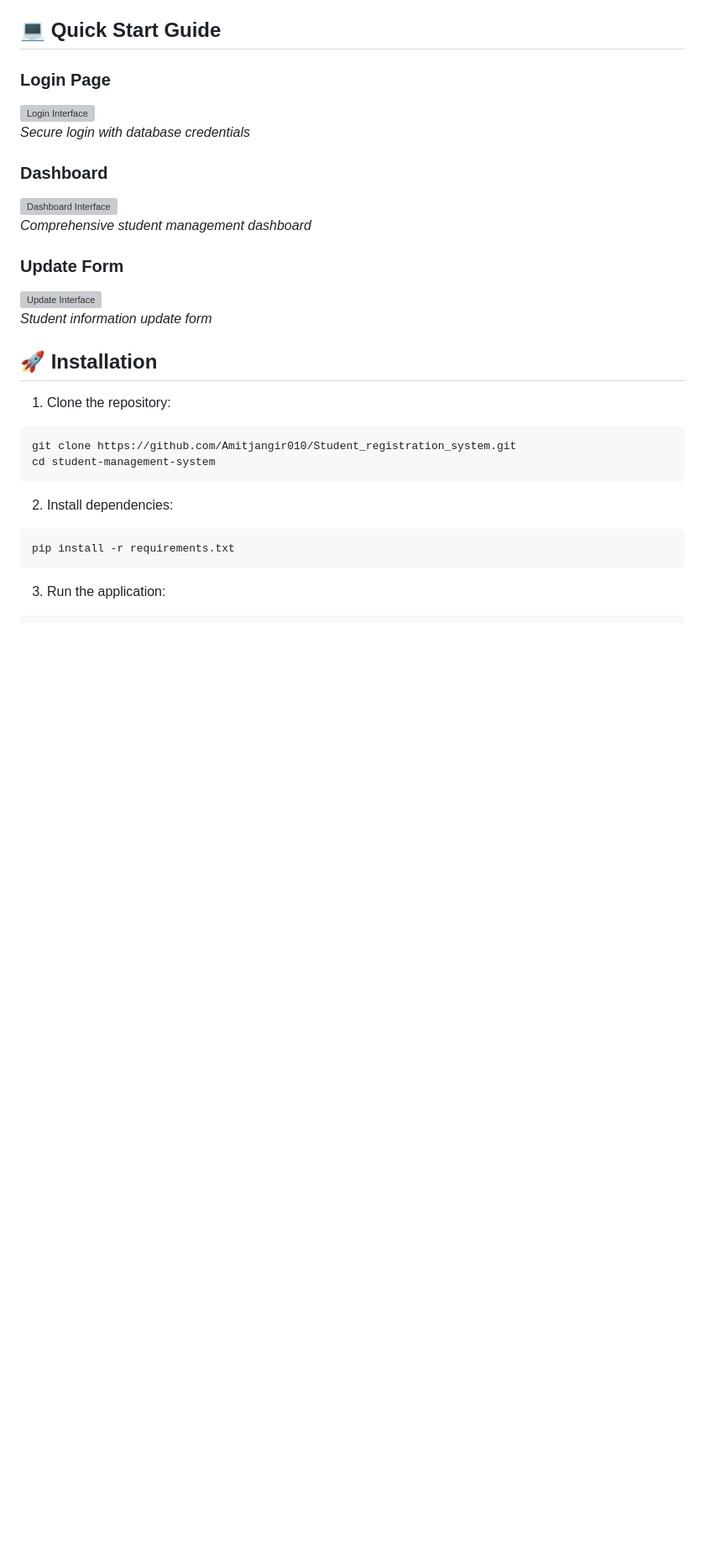
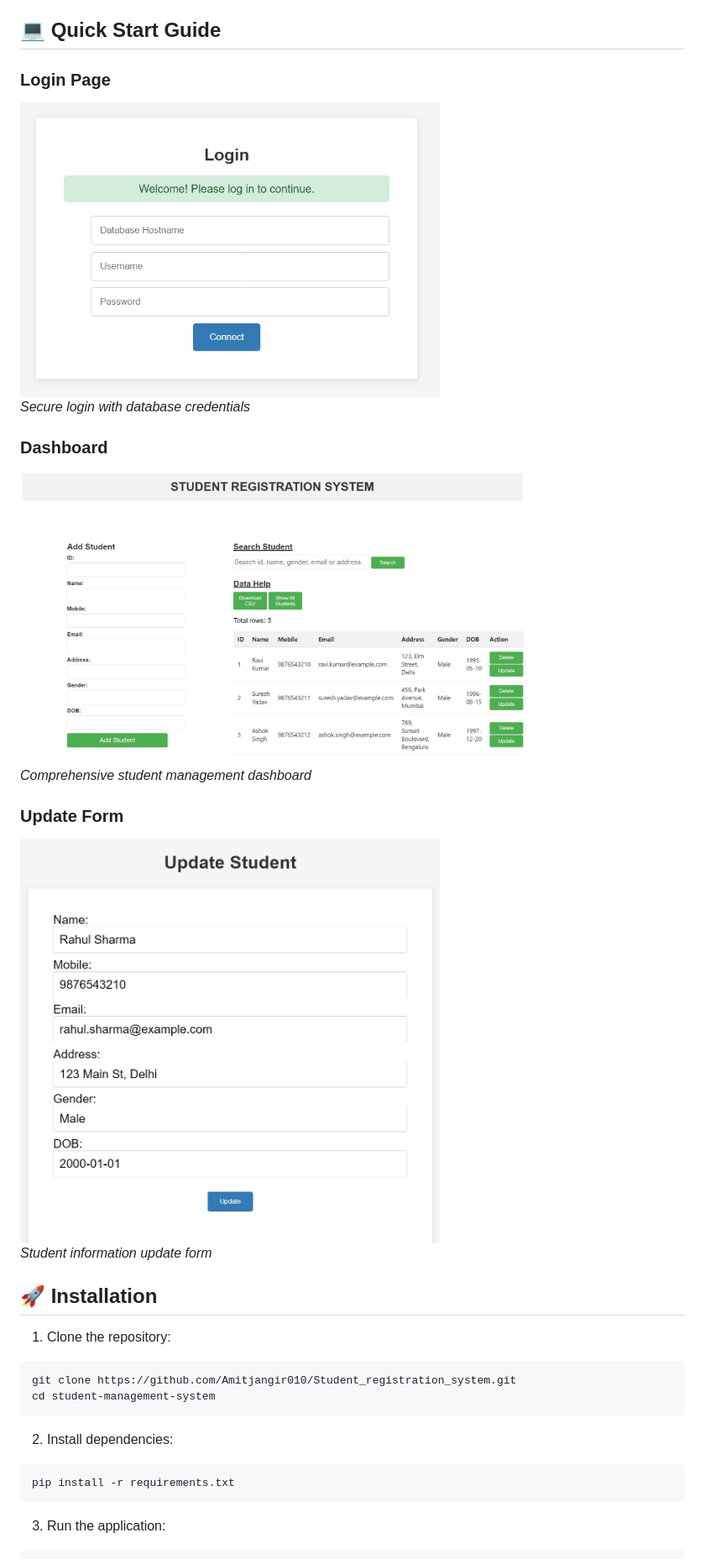
Before and after one commit to Amitjangir010/Student_registration_system, a Markdown page: README.md, the part around the change printed below. Shown: that part at 84% size. Drawn GitHub-style; blank space fills up the shorter version; grey boxes are pictures that could not be loaded.

```diff
--- a/README.md
+++ b/README.md
@@ -47,17 +47,17 @@ A modern, user-friendly student information management system built with Flask,
 
 ### Login Page
 
-<img src="images/login.jpeg" width="500" alt="Login Interface">
+<img src="Images/login.jpeg" width="500" alt="Login Interface">
 
 *Secure login with database credentials*
 
 ### Dashboard
-<img src="images/dashboard.jpeg" width="600" alt="Dashboard Interface">
+<img src="Images/dashboard.jpeg" width="600" alt="Dashboard Interface">
 
 *Comprehensive student management dashboard*
 
 ### Update Form
-<img src="images/update.jpeg" width="500" alt="Update Interface">
+<img src="Images/update.jpeg" width="500" alt="Update Interface">
 
 *Student information update form*
 
```
Also changed, not shown: other parts of README.md (+4 -4 lines).
